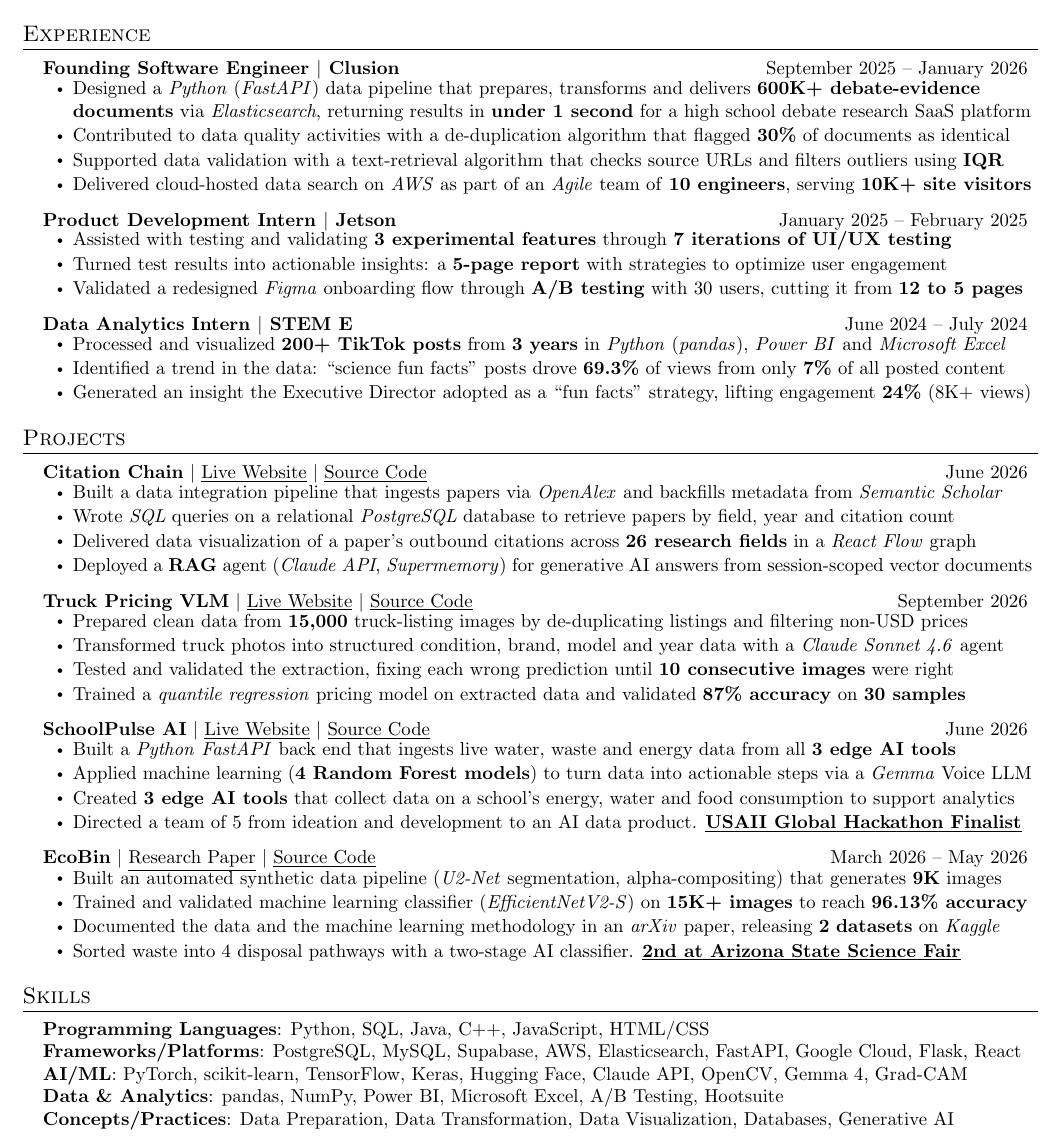
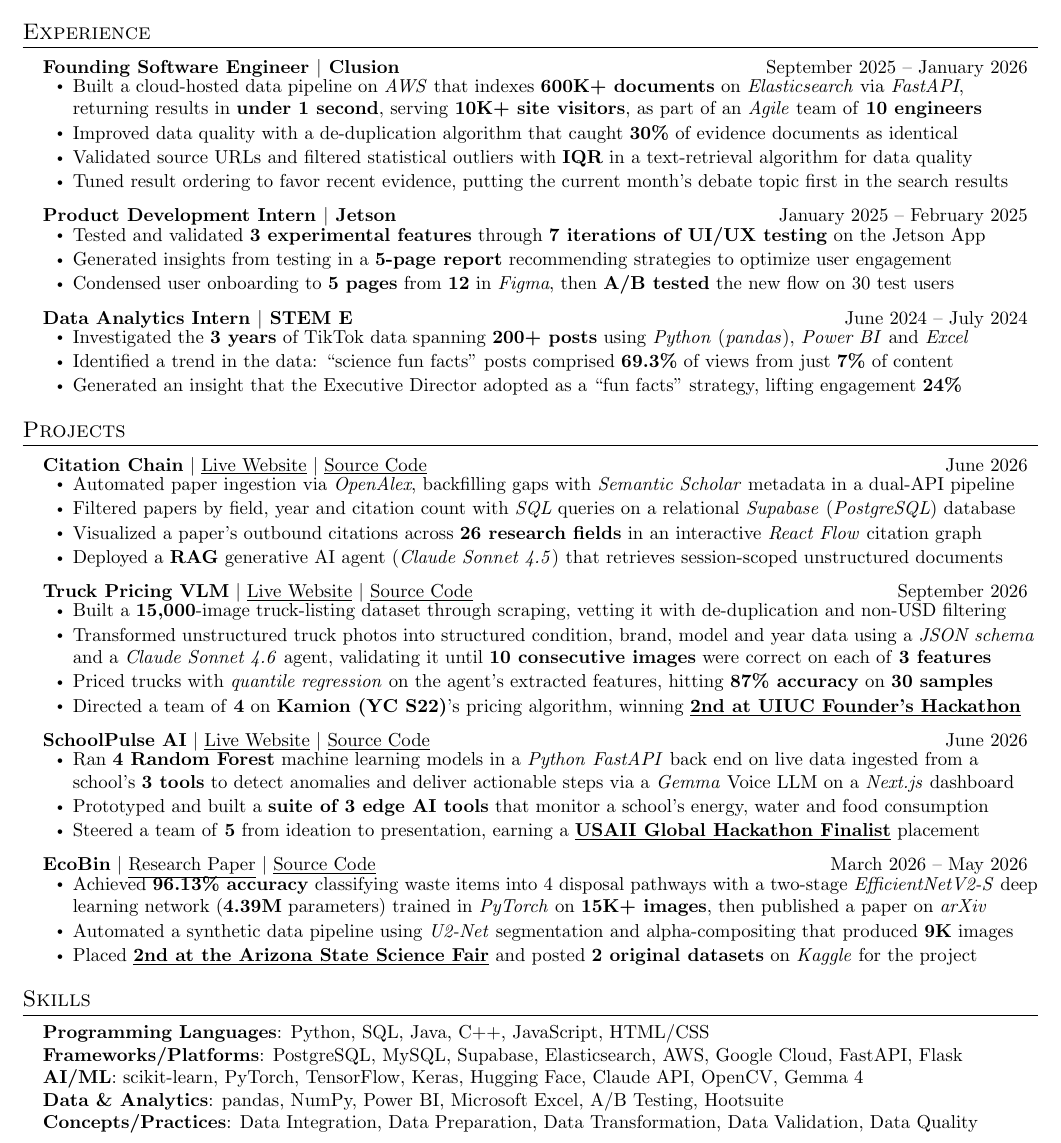
Before and after one commit to Raghavsk24/Summer-2027-Internship-Applications, a LaTeX CV (tailored/IBM_Data_Engineer_Intern/Raghav_Senthil_Kumar_Data_Engineer_Intern_Resume.tex): part of the page, cut so that both start at the same text. Compiled offline with pdfLaTeX.

Commit message:
applied/IBM Data Engineering Intern

```diff
--- a/tailored/IBM_Data_Engineer_Intern/Raghav_Senthil_Kumar_Data_Engineer_Intern_Resume.tex
+++ b/tailored/IBM_Data_Engineer_Intern/Raghav_Senthil_Kumar_Data_Engineer_Intern_Resume.tex
@@ -38,26 +38,26 @@
     \resumeProjectHeading
       {\textbf{Founding Software Engineer $|$ Clusion}}{September 2025 -- January 2026}
       \resumeItemListStart
-        \resumeItem{Designed a \emph{Python} (\emph{FastAPI}) data pipeline that prepares, transforms and delivers \textbf{600K+ debate-evidence documents} via \emph{Elasticsearch}, returning results in \textbf{under 1 second} for a high school debate research SaaS platform}
-        \resumeItem{Contributed to data quality activities with a de-duplication algorithm that flagged \textbf{30\%} of documents as identical}
-        \resumeItem{Supported data validation with a text-retrieval algorithm that checks source URLs and filters outliers using \textbf{IQR}}
-        \resumeItem{Delivered cloud-hosted data search on \emph{AWS} as part of an \emph{Agile} team of \textbf{10 engineers}, serving \textbf{10K+ site visitors}}
+        \resumeItem{Built a cloud-hosted data pipeline on \emph{AWS} that indexes \textbf{600K+ documents} on \emph{Elasticsearch} via \emph{FastAPI}, returning results in \textbf{under 1 second}, serving \textbf{10K+ site visitors}, as part of an \emph{Agile} team of \textbf{10 engineers}}
+        \resumeItem{Improved data quality with a de-duplication algorithm that caught \textbf{30\%} of evidence documents as identical}
+        \resumeItem{Validated source URLs and filtered statistical outliers with \textbf{IQR} in a text-retrieval algorithm for data quality}
+        \resumeItem{Tuned result ordering to favor recent evidence, putting the current month's debate topic first in the search results}
       \resumeItemListEnd
 
     \resumeProjectHeading
       {\textbf{Product Development Intern $|$ Jetson}}{January 2025 -- February 2025}
       \resumeItemListStart
-        \resumeItem{Assisted with testing and validating \textbf{3 experimental features} through \textbf{7 iterations of UI/UX testing}}
-        \resumeItem{Turned test results into actionable insights: a \textbf{5-page report} with strategies to optimize user engagement}
-        \resumeItem{Validated a redesigned \emph{Figma} onboarding flow through \textbf{A/B testing} with 30 users, cutting it from \textbf{12 to 5 pages}}
+        \resumeItem{Tested and validated \textbf{3 experimental features} through \textbf{7 iterations of UI/UX testing} on the Jetson App}
+        \resumeItem{Generated insights from testing in a \textbf{5-page report} recommending strategies to optimize user engagement}
+        \resumeItem{Condensed user onboarding to \textbf{5 pages} from \textbf{12} in \emph{Figma}, then \textbf{A/B tested} the new flow on 30 test users}
       \resumeItemListEnd
 
     \resumeProjectHeading
       {\textbf{Data Analytics Intern $|$ STEM E}}{June 2024 -- July 2024}
       \resumeItemListStart
-        \resumeItem{Processed and visualized \textbf{200+ TikTok posts} from \textbf{3 years} in \emph{Python} (\emph{pandas}), \emph{Power BI} and \emph{Microsoft Excel}}
-        \resumeItem{Identified a trend in the data: ``science fun facts'' posts drove \textbf{69.3\%} of views from only \textbf{7\%} of all posted content}
-        \resumeItem{Generated an insight the Executive Director adopted as a ``fun facts'' strategy, lifting engagement \textbf{24\%} (8K+ views)}
+        \resumeItem{Investigated the \textbf{3 years} of TikTok data spanning \textbf{200+ posts} using \emph{Python} (\emph{pandas}), \emph{Power BI} and \emph{Excel}}
+        \resumeItem{Identified a trend in the data: ``science fun facts'' posts comprised \textbf{69.3\%} of views from just \textbf{7\%} of content}
+        \resumeItem{Generated an insight that the Executive Director adopted as a ``fun facts'' strategy, lifting engagement \textbf{24\%}}
       \resumeItemListEnd
 
   \resumeSubHeadingListEnd
@@ -70,37 +70,35 @@
     \resumeProjectHeading
       {\textbf{Citation Chain} $|$ \href{https://citation-chain-two.vercel.app/}{\underline{Live Website}} $|$ \href{https://github.com/Raghavsk24/Citation-Chain}{\underline{Source Code}}}{June 2026}
       \resumeItemListStart
-        \resumeItem{Built a data integration pipeline that ingests papers via \emph{OpenAlex} and backfills metadata from \emph{Semantic Scholar}}
-        \resumeItem{Wrote \emph{SQL} queries on a relational \emph{PostgreSQL} database to retrieve papers by field, year and citation count}
-        \resumeItem{Delivered data visualization of a paper's outbound citations across \textbf{26 research fields} in a \emph{React Flow} graph}
-        \resumeItem{Deployed a \textbf{RAG} agent (\emph{Claude API}, \emph{Supermemory}) for generative AI answers from session-scoped vector documents}
+        \resumeItem{Automated paper ingestion via \emph{OpenAlex}, backfilling gaps with \emph{Semantic Scholar} metadata in a dual-API pipeline}
+        \resumeItem{Filtered papers by field, year and citation count with \emph{SQL} queries on a relational \emph{Supabase} (\emph{PostgreSQL}) database}
+        \resumeItem{Visualized a paper's outbound citations across \textbf{26 research fields} in an interactive \emph{React Flow} citation graph}
+        \resumeItem{Deployed a \textbf{RAG} generative AI agent (\emph{Claude Sonnet 4.5}) that retrieves session-scoped unstructured documents}
       \resumeItemListEnd
 
     \resumeProjectHeading
       {\textbf{Truck Pricing VLM} $|$ \href{https://truck-pricing-vlm.vercel.app/}{\underline{Live Website}} $|$ \href{https://github.com/Raghavsk24/Truck-Pricing-VLM}{\underline{Source Code}}}{September 2026}
       \resumeItemListStart
-        \resumeItem{Prepared clean data from \textbf{15,000} truck-listing images by de-duplicating listings and filtering non-USD prices}
-        \resumeItem{Transformed truck photos into structured condition, brand, model and year data with a \emph{Claude Sonnet 4.6} agent}
-        \resumeItem{Tested and validated the extraction, fixing each wrong prediction until \textbf{10 consecutive images} were right}
-        \resumeItem{Trained a \emph{quantile regression} pricing model on extracted data and validated \textbf{87\% accuracy} on \textbf{30 samples}}
+        \resumeItem{Built a \textbf{15,000}-image truck-listing dataset through scraping, vetting it with de-duplication and non-USD filtering}
+        \resumeItem{Transformed unstructured truck photos into structured condition, brand, model and year data using a \emph{JSON schema} and a \emph{Claude Sonnet 4.6} agent, validating it until \textbf{10 consecutive images} were correct on each of \textbf{3 features}}
+        \resumeItem{Priced trucks with \emph{quantile regression} on the agent's extracted features, hitting \textbf{87\% accuracy} on \textbf{30 samples}}
+        \resumeItem{Directed a team of \textbf{4} on \textbf{Kamion (YC S22)}'s pricing algorithm, winning \textbf{\underline{2nd at UIUC Founder's Hackathon}}}
       \resumeItemListEnd
 
     \resumeProjectHeading
       {\textbf{SchoolPulse AI} $|$ \href{https://school-pulse-ai.vercel.app/}{\underline{Live Website}} $|$ \href{https://github.com/vignesh-nagarajan-vn/SchoolPulse-AI}{\underline{Source Code}}}{June 2026}
       \resumeItemListStart
-        \resumeItem{Built a \emph{Python} \emph{FastAPI} back end that ingests live water, waste and energy data from all \textbf{3 edge AI tools}}
-        \resumeItem{Applied machine learning (\textbf{4 Random Forest models}) to turn data into actionable steps via a \emph{Gemma} Voice LLM}
-        \resumeItem{Created \textbf{3 edge AI tools} that collect data on a school's energy, water and food consumption to support analytics}
-        \resumeItem{Directed a team of 5 from ideation and development to an AI data product. \textbf{\underline{USAII Global Hackathon Finalist}}}
+        \resumeItem{Ran \textbf{4 Random Forest} machine learning models in a \emph{Python} \emph{FastAPI} back end on live data ingested from a school's \textbf{3 tools} to detect anomalies and deliver actionable steps via a \emph{Gemma} Voice LLM on a \emph{Next.js} dashboard}
+        \resumeItem{Prototyped and built a \textbf{suite of 3 edge AI tools} that monitor a school's energy, water and food consumption}
+        \resumeItem{Steered a team of \textbf{5} from ideation to presentation, earning a \textbf{\underline{USAII Global Hackathon Finalist}} placement}
       \resumeItemListEnd
 
     \resumeProjectHeading
       {\textbf{EcoBin} $|$ \href{https://arxiv.org/abs/2606.15547}{\underline{Research Paper}} $|$ \href{https://github.com/Raghavsk24/EcoBin}{\underline{Source Code}}}{March 2026 -- May 2026}
       \resumeItemListStart
-        \resumeItem{Built an automated synthetic data pipeline (\emph{U2-Net} segmentation, alpha-compositing) that generates \textbf{9K} images}
-        \resumeItem{Trained and validated machine learning classifier (\emph{EfficientNetV2-S}) on \textbf{15K+ images} to reach \textbf{96.13\% accuracy}}
-        \resumeItem{Documented the data and the machine learning methodology in an \emph{arXiv} paper, releasing \textbf{2} \textbf{datasets} on \emph{Kaggle}}
-        \resumeItem{Sorted waste into 4 disposal pathways with a two-stage AI classifier. \textbf{\underline{2nd at Arizona State Science Fair}}}
+        \resumeItem{Achieved \textbf{96.13\% accuracy} classifying waste items into 4 disposal pathways with a two-stage \emph{EfficientNetV2-S} deep learning network (\textbf{4.39M} parameters) trained in \emph{PyTorch} on \textbf{15K+ images}, then published a paper on \emph{arXiv}}
+        \resumeItem{Automated a synthetic data pipeline using \emph{U2-Net} segmentation and alpha-compositing that produced \textbf{9K} images}
+        \resumeItem{Placed \textbf{\underline{2nd at the Arizona State Science Fair}} and posted \textbf{2 original datasets} on \emph{Kaggle} for the project}
       \resumeItemListEnd
 
     \resumeSubHeadingListEnd
@@ -111,10 +109,10 @@
  \begin{itemize}[leftmargin=0.15in, label={}]
     \item{
      \textbf{Programming Languages}{: Python, SQL, Java, C++, JavaScript, HTML/CSS} \\
-     \textbf{Frameworks/Platforms}{: PostgreSQL, MySQL, Supabase, AWS, Elasticsearch, FastAPI, Google Cloud, Flask, React} \\
-     \textbf{AI/ML}{: PyTorch, scikit-learn, TensorFlow, Keras, Hugging Face, Claude API, OpenCV, Gemma 4, Grad-CAM} \\
+     \textbf{Frameworks/Platforms}{: PostgreSQL, MySQL, Supabase, Elasticsearch, AWS, Google Cloud, FastAPI, Flask} \\
+     \textbf{AI/ML}{: scikit-learn, PyTorch, TensorFlow, Keras, Hugging Face, Claude API, OpenCV, Gemma 4} \\
      \textbf{Data \& Analytics}{: pandas, NumPy, Power BI, Microsoft Excel, A/B Testing, Hootsuite} \\
-     \textbf{Concepts/Practices}{: Data Preparation, Data Transformation, Data Visualization, Databases, Generative AI}
+     \textbf{Concepts/Practices}{: Data Integration, Data Preparation, Data Transformation, Data Validation, Data Quality}
     }
  \end{itemize}
  \vspace{3.53pt}
```
Also changed, not shown: tailored/IBM_Data_Engineer_Intern/Raghav_Senthil_Kumar_Data_Engineer_Intern_Resume.pdf.
